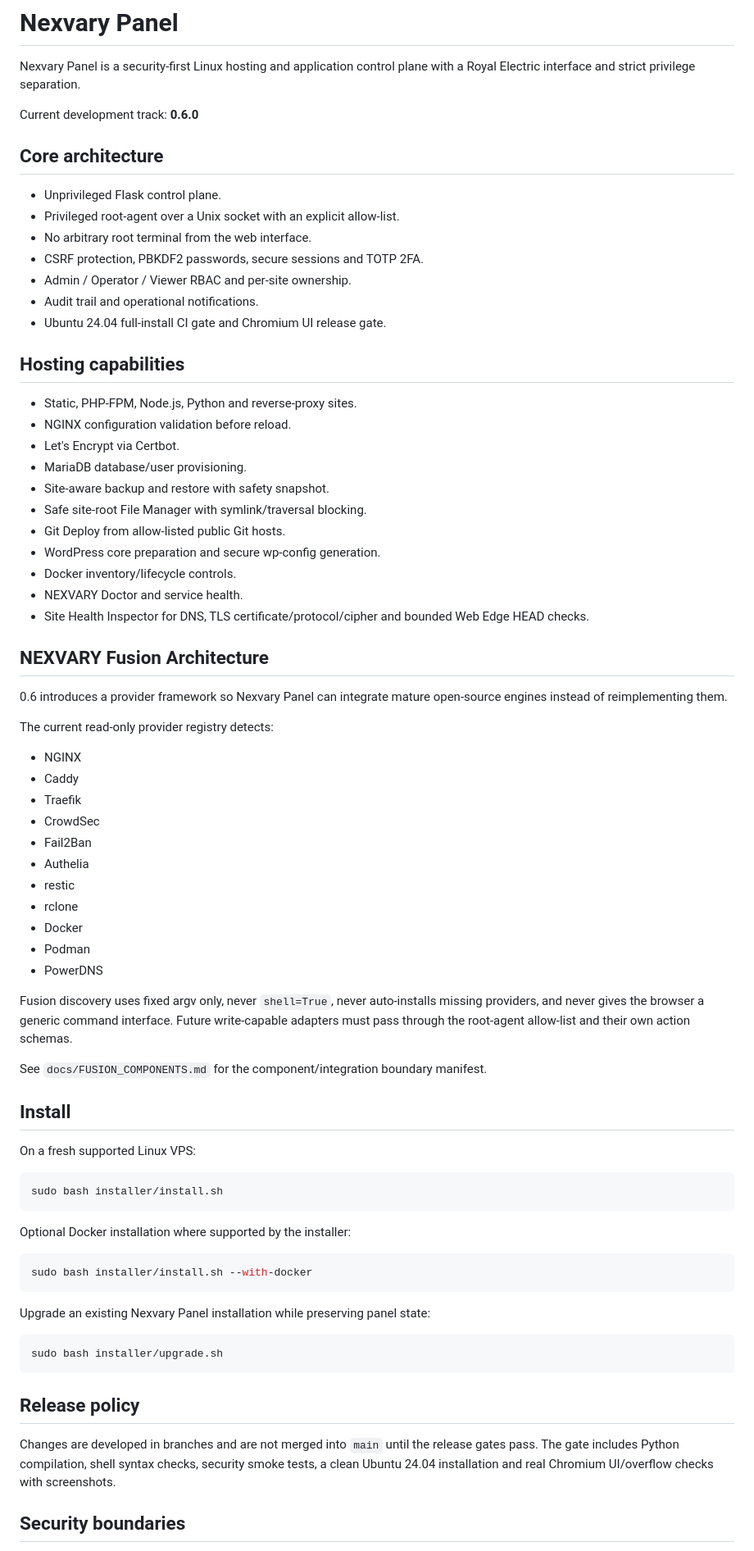
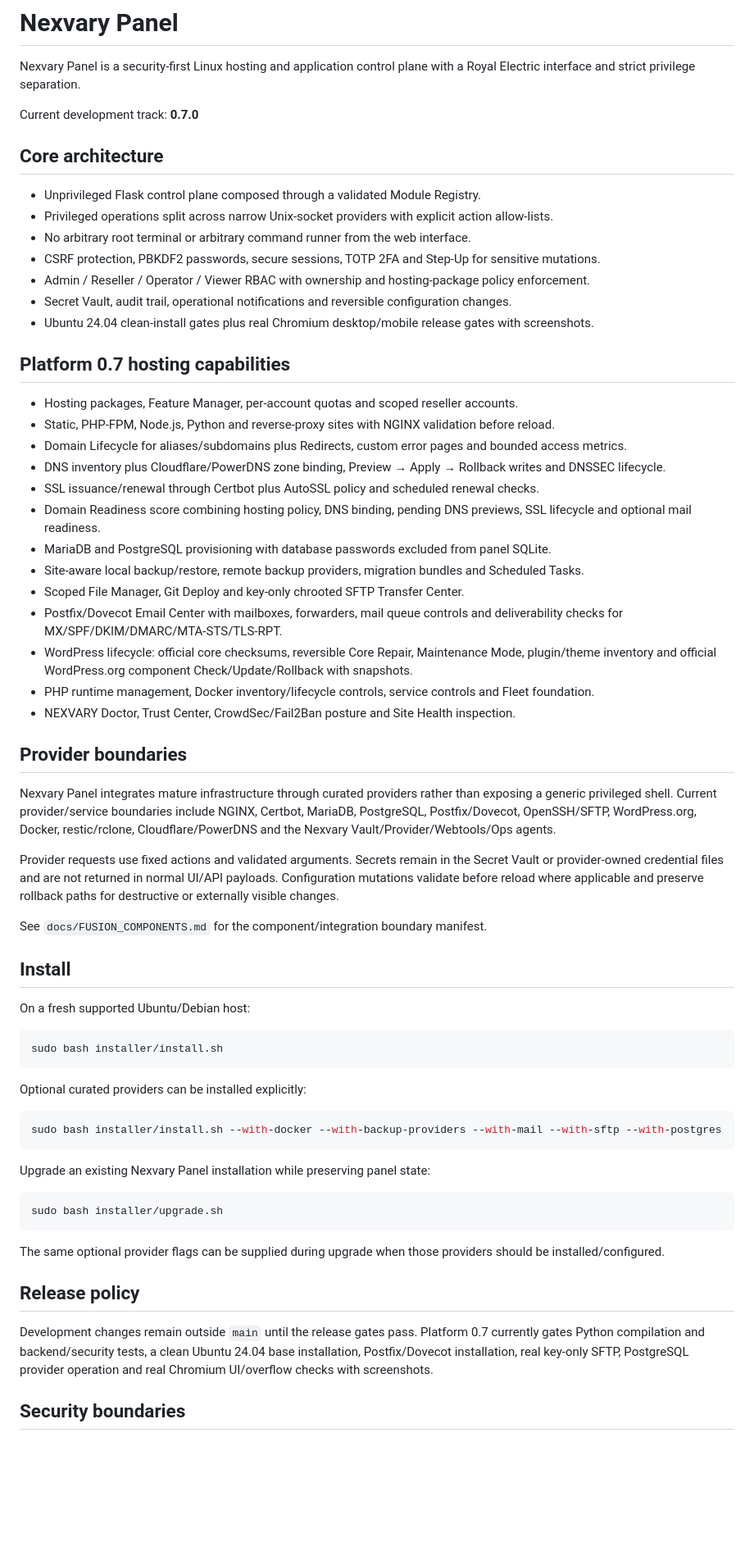
Before and after one commit to nexvary/Nexvary-Panel, a Markdown page: README.md, the part around one of its changes. Shown at 82% size. Rendered like a GitHub page; blank space fills up the shorter version.

Commit message:
Document Platform 0.7 operational capabilities

````diff
--- a/README.md
+++ b/README.md
@@ -2,66 +2,54 @@
 
 Nexvary Panel is a security-first Linux hosting and application control plane with a Royal Electric interface and strict privilege separation.
 
-Current development track: **0.6.0**
+Current development track: **0.7.0**
 
 ## Core architecture
 
-- Unprivileged Flask control plane.
-- Privileged root-agent over a Unix socket with an explicit allow-list.
-- No arbitrary root terminal from the web interface.
-- CSRF protection, PBKDF2 passwords, secure sessions and TOTP 2FA.
-- Admin / Operator / Viewer RBAC and per-site ownership.
-- Audit trail and operational notifications.
-- Ubuntu 24.04 full-install CI gate and Chromium UI release gate.
+- Unprivileged Flask control plane composed through a validated Module Registry.
+- Privileged operations split across narrow Unix-socket providers with explicit action allow-lists.
+- No arbitrary root terminal or arbitrary command runner from the web interface.
+- CSRF protection, PBKDF2 passwords, secure sessions, TOTP 2FA and Step-Up for sensitive mutations.
+- Admin / Reseller / Operator / Viewer RBAC with ownership and hosting-package policy enforcement.
+- Secret Vault, audit trail, operational notifications and reversible configuration changes.
+- Ubuntu 24.04 clean-install gates plus real Chromium desktop/mobile release gates with screenshots.
 
-## Hosting capabilities
+## Platform 0.7 hosting capabilities
 
-- Static, PHP-FPM, Node.js, Python and reverse-proxy sites.
-- NGINX configuration validation before reload.
-- Let's Encrypt via Certbot.
-- MariaDB database/user provisioning.
-- Site-aware backup and restore with safety snapshot.
-- Safe site-root File Manager with symlink/traversal blocking.
-- Git Deploy from allow-listed public Git hosts.
-- WordPress core preparation and secure wp-config generation.
-- Docker inventory/lifecycle controls.
-- NEXVARY Doctor and service health.
-- Site Health Inspector for DNS, TLS certificate/protocol/cipher and bounded Web Edge HEAD checks.
+- Hosting packages, Feature Manager, per-account quotas and scoped reseller accounts.
+- Static, PHP-FPM, Node.js, Python and reverse-proxy sites with NGINX validation before reload.
+- Domain Lifecycle for aliases/subdomains plus Redirects, custom error pages and bounded access metrics.
+- DNS inventory plus Cloudflare/PowerDNS zone binding, Preview → Apply → Rollback writes and DNSSEC lifecycle.
+- SSL issuance/renewal through Certbot plus AutoSSL policy and scheduled renewal checks.
+- Domain Readiness score combining hosting policy, DNS binding, pending DNS previews, SSL lifecycle and optional mail readiness.
+- MariaDB and PostgreSQL provisioning with database passwords excluded from panel SQLite.
+- Site-aware local backup/restore, remote backup providers, migration bundles and Scheduled Tasks.
+- Scoped File Manager, Git Deploy and key-only chrooted SFTP Transfer Center.
+- Postfix/Dovecot Email Center with mailboxes, forwarders, mail queue controls and deliverability checks for MX/SPF/DKIM/DMARC/MTA-STS/TLS-RPT.
+- WordPress lifecycle: official core checksums, reversible Core Repair, Maintenance Mode, plugin/theme inventory and official WordPress.org component Check/Update/Rollback with snapshots.
+- PHP runtime management, Docker inventory/lifecycle controls, service controls and Fleet foundation.
+- NEXVARY Doctor, Trust Center, CrowdSec/Fail2Ban posture and Site Health inspection.
 
-## NEXVARY Fusion Architecture
+## Provider boundaries
 
-0.6 introduces a provider framework so Nexvary Panel can integrate mature open-source engines instead of reimplementing them.
+Nexvary Panel integrates mature infrastructure through curated providers rather than exposing a generic privileged shell. Current provider/service boundaries include NGINX, Certbot, MariaDB, PostgreSQL, Postfix/Dovecot, OpenSSH/SFTP, WordPress.org, Docker, restic/rclone, Cloudflare/PowerDNS and the Nexvary Vault/Provider/Webtools/Ops agents.
 
-The current read-only provider registry detects:
-
-- NGINX
-- Caddy
-- Traefik
-- CrowdSec
-- Fail2Ban
-- Authelia
-- restic
-- rclone
-- Docker
-- Podman
-- PowerDNS
-
-Fusion discovery uses fixed argv only, never `shell=True`, never auto-installs missing providers, and never gives the browser a generic command interface. Future write-capable adapters must pass through the root-agent allow-list and their own action schemas.
+Provider requests use fixed actions and validated arguments. Secrets remain in the Secret Vault or provider-owned credential files and are not returned in normal UI/API payloads. Configuration mutations validate before reload where applicable and preserve rollback paths for destructive or externally visible changes.
 
 See `docs/FUSION_COMPONENTS.md` for the component/integration boundary manifest.
 
 ## Install
 
-On a fresh supported Linux VPS:
+On a fresh supported Ubuntu/Debian host:
 
 ```bash
 sudo bash installer/install.sh
 ```
 
-Optional Docker installation where supported by the installer:
+Optional curated providers can be installed explicitly:
 
 ```bash
-sudo bash installer/install.sh --with-docker
+sudo bash installer/install.sh --with-docker --with-backup-providers --with-mail --with-sftp --with-postgres
 ```
 
 Upgrade an existing Nexvary Panel installation while preserving panel state:
@@ -70,9 +58,11 @@ Upgrade an existing Nexvary Panel installation while preserving panel state:
 sudo bash installer/upgrade.sh
 ```
 
+The same optional provider flags can be supplied during upgrade when those providers should be installed/configured.
+
 ## Release policy
 
-Changes are developed in branches and are not merged into `main` until the release gates pass. The gate includes Python compilation, shell syntax checks, security smoke tests, a clean Ubuntu 24.04 installation and real Chromium UI/overflow checks with screenshots.
+Development changes remain outside `main` until the release gates pass. Platform 0.7 currently gates Python compilation and backend/security tests, a clean Ubuntu 24.04 base installation, Postfix/Dovecot installation, real key-only SFTP, PostgreSQL provider operation and real Chromium UI/overflow checks with screenshots.
 
 ## Security boundaries
 
````
Also changed, not shown: other parts of README.md (+7 -5 lines).
